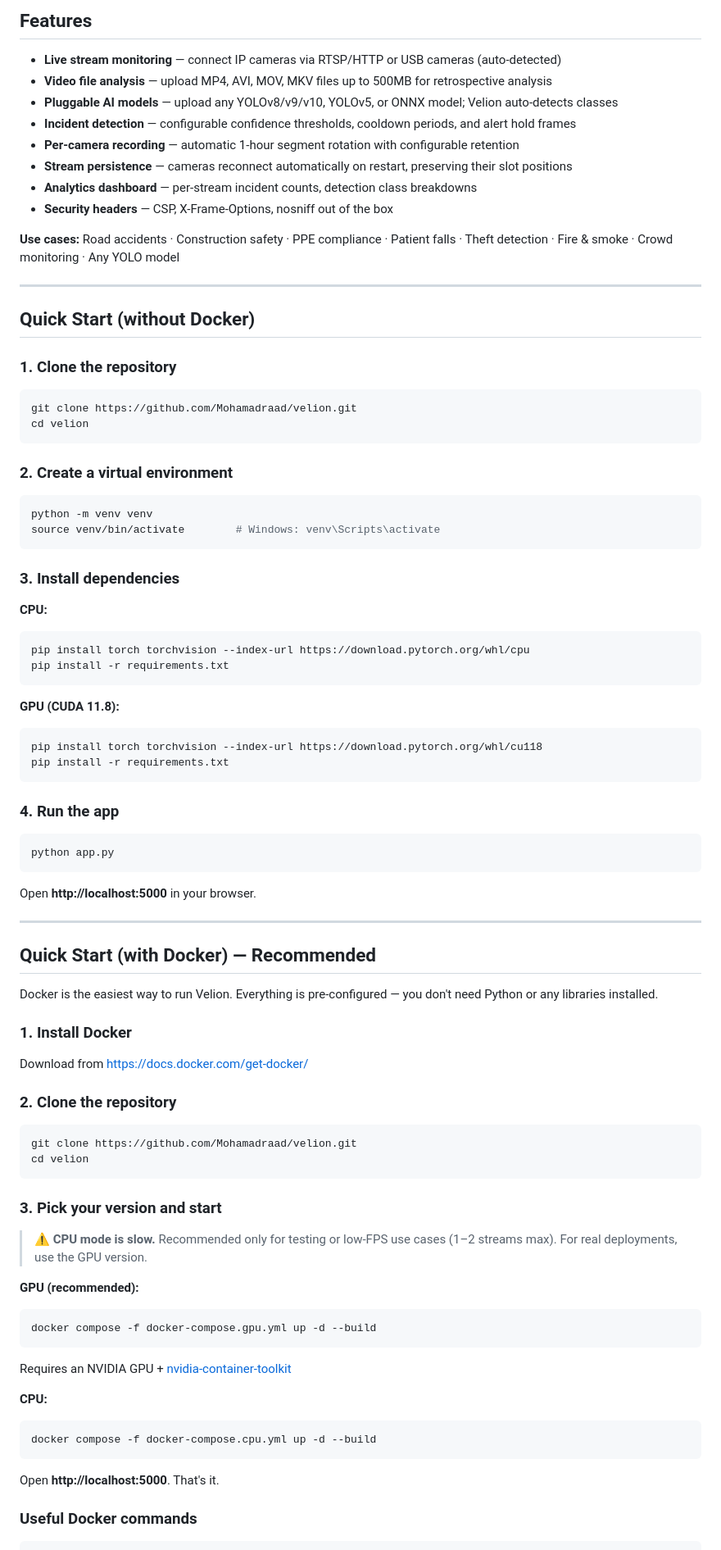
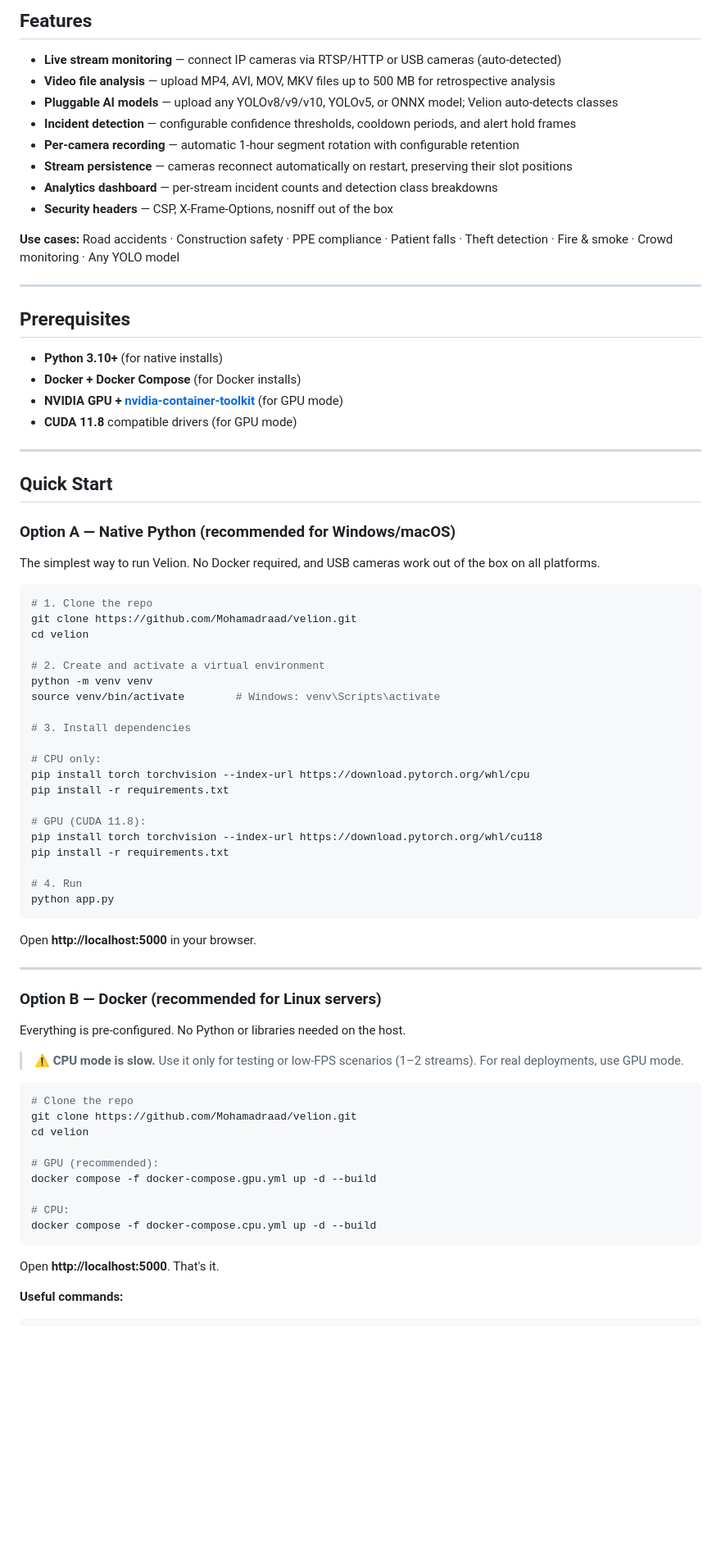
Before and after one commit to Mohamadraad/velion, a Markdown page: README.md, the part around one of its changes. Shown at 82% size. Rendered like a GitHub page; blank space fills up the shorter version.

````diff
--- a/README.md
+++ b/README.md
@@ -13,48 +13,53 @@ Velion is an intelligent surveillance platform that uses pluggable computer visi
 ## Features
 
 - **Live stream monitoring** — connect IP cameras via RTSP/HTTP or USB cameras (auto-detected)
-- **Video file analysis** — upload MP4, AVI, MOV, MKV files up to 500MB for retrospective analysis
+- **Video file analysis** — upload MP4, AVI, MOV, MKV files up to 500 MB for retrospective analysis
 - **Pluggable AI models** — upload any YOLOv8/v9/v10, YOLOv5, or ONNX model; Velion auto-detects classes
 - **Incident detection** — configurable confidence thresholds, cooldown periods, and alert hold frames
 - **Per-camera recording** — automatic 1-hour segment rotation with configurable retention
 - **Stream persistence** — cameras reconnect automatically on restart, preserving their slot positions
-- **Analytics dashboard** — per-stream incident counts, detection class breakdowns
+- **Analytics dashboard** — per-stream incident counts and detection class breakdowns
 - **Security headers** — CSP, X-Frame-Options, nosniff out of the box
 
 **Use cases:** Road accidents · Construction safety · PPE compliance · Patient falls · Theft detection · Fire & smoke · Crowd monitoring · Any YOLO model
 
 ---
 
-## Quick Start (without Docker)
+## Prerequisites
 
-### 1. Clone the repository
+- **Python 3.10+** (for native installs)
+- **Docker + Docker Compose** (for Docker installs)
+- **NVIDIA GPU + [nvidia-container-toolkit](https://docs.nvidia.com/datacenter/cloud-native/container-toolkit/install-guide.html)** (for GPU mode)
+- **CUDA 11.8** compatible drivers (for GPU mode)
+
+---
+
+## Quick Start
+
+### Option A — Native Python (recommended for Windows/macOS)
+
+The simplest way to run Velion. No Docker required, and USB cameras work out of the box on all platforms.
+
 ```bash
+# 1. Clone the repo
 git clone https://github.com/Mohamadraad/velion.git
 cd velion
-```
 
-### 2. Create a virtual environment
-```bash
+# 2. Create and activate a virtual environment
 python -m venv venv
 source venv/bin/activate        # Windows: venv\Scripts\activate
-```
 
-### 3. Install dependencies
+# 3. Install dependencies
 
-**CPU:**
-```bash
+# CPU only:
 pip install torch torchvision --index-url https://download.pytorch.org/whl/cpu
 pip install -r requirements.txt
-```
 
-**GPU (CUDA 11.8):**
-```bash
+# GPU (CUDA 11.8):
 pip install torch torchvision --index-url https://download.pytorch.org/whl/cu118
 pip install -r requirements.txt
-```
 
-### 4. Run the app
-```bash
+# 4. Run
 python app.py
 ```
 
@@ -62,35 +67,25 @@ Open **http://localhost:5000** in your browser.
 
 ---
 
-## Quick Start (with Docker) — Recommended
+### Option B — Docker (recommended for Linux servers)
 
-Docker is the easiest way to run Velion. Everything is pre-configured — you don't need Python or any libraries installed.
+Everything is pre-configured. No Python or libraries needed on the host.
 
-### 1. Install Docker
-Download from [https://docs.docker.com/get-docker/](https://docs.docker.com/get-docker/)
+> ⚠️ **CPU mode is slow.** Use it only for testing or low-FPS scenarios (1–2 streams). For real deployments, use GPU mode.
 
-### 2. Clone the repository
 ```bash
+# Clone the repo
 git clone https://github.com/Mohamadraad/velion.git
 cd velion
-```
 
-### 3. Pick your version and start
+# GPU (recommended):
+docker compose -f docker-compose.gpu.yml up -d --build
 
-> ⚠️ **CPU mode is slow.** Recommended only for testing or low-FPS use cases (1–2 streams max). For real deployments, use the GPU version.
-
-**GPU (recommended):**
-```bash
-docker compose -f docker-compose.gpu.yml up -d --build
-```
-Requires an NVIDIA GPU + [nvidia-container-toolkit](https://docs.nvidia.com/datacenter/cloud-native/container-toolkit/install-guide.html)
-
-**CPU:**
-```bash
+# CPU:
 docker compose -f docker-compose.cpu.yml up -d --build
 ```
 
 Open **http://localhost:5000**. That's it.
 
-### Useful Docker commands
+**Useful commands:**
 ```bash
````
Also changed, not shown: other parts of README.md (+66 -90 lines).
